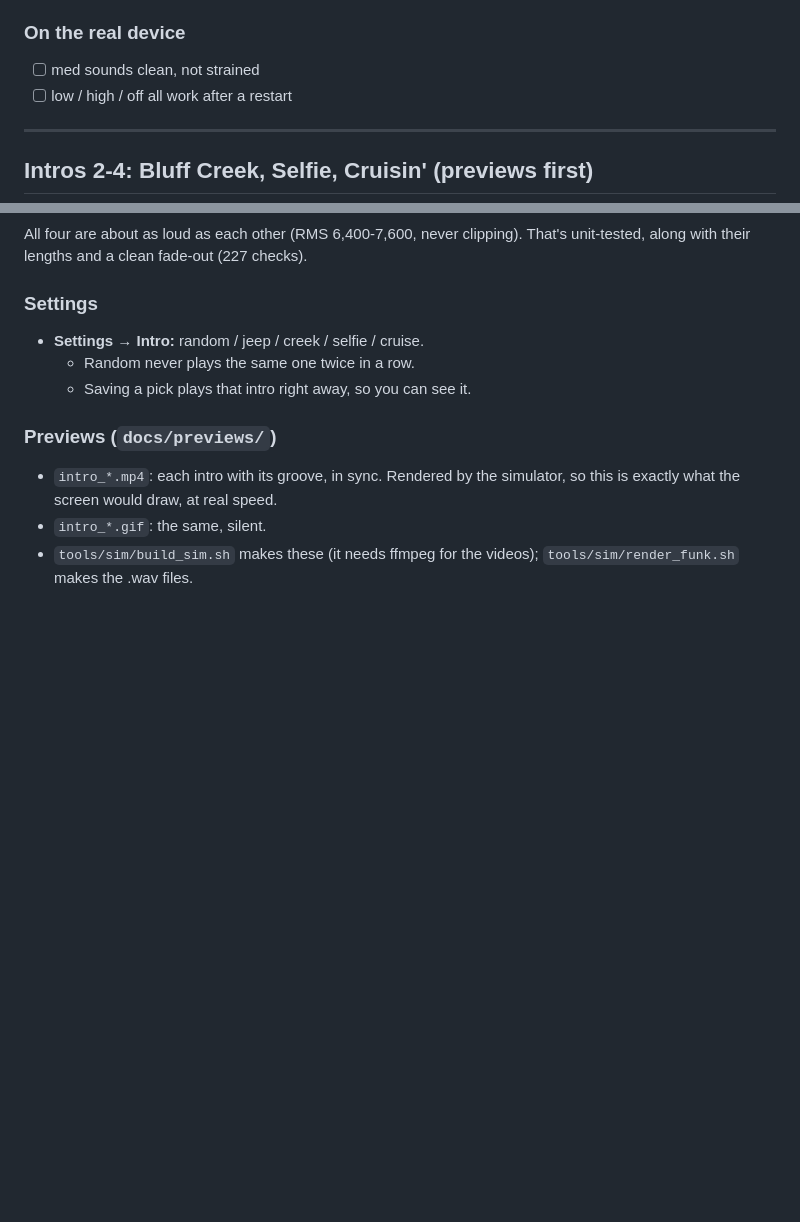
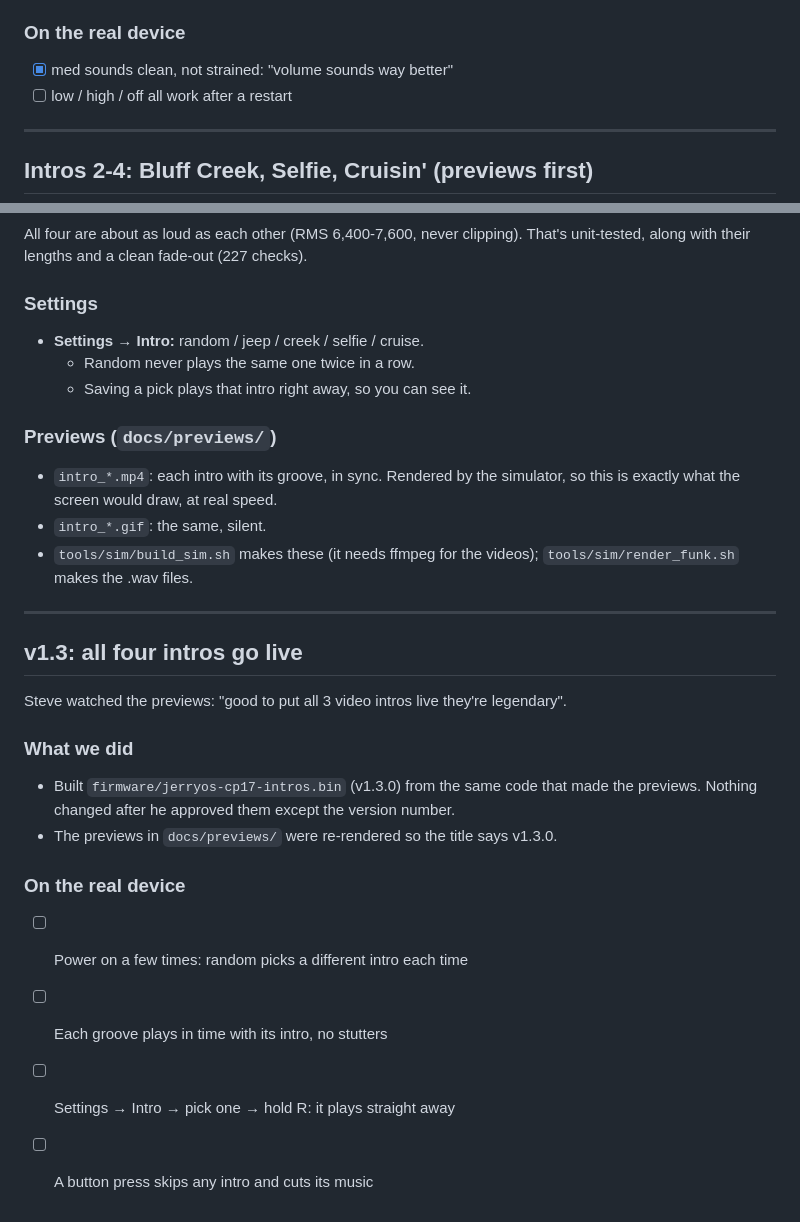
Before and after one commit to obey-the-claw/JerryOS, a Markdown page: BUILDLOG.md, 2 parts joined by grey strips. Drawn GitHub-style; blank space fills up the shorter version.

```diff
--- a/BUILDLOG.md
+++ b/BUILDLOG.md
@@ -838,7 +838,7 @@ nice and not sound so strained."
 
 ### On the real device
 
-- [ ] med sounds clean, not strained
+- [x] med sounds clean, not strained: "volume sounds way better"
 - [ ] low / high / off all work after a restart
 
 ---
@@ -912,3 +912,24 @@ fade-out (227 checks).
 - `intro_*.gif`: the same, silent.
 - `tools/sim/build_sim.sh` makes these (it needs ffmpeg for the videos);
   `tools/sim/render_funk.sh` makes the .wav files.
+
+---
+
+## v1.3: all four intros go live
+
+Steve watched the previews: "good to put all 3 video intros live they're
+legendary".
+
+### What we did
+
+- Built `firmware/jerryos-cp17-intros.bin` (v1.3.0) from the same code that
+  made the previews. Nothing changed after he approved them except the
+  version number.
+- The previews in `docs/previews/` were re-rendered so the title says v1.3.0.
+
+### On the real device
+
+- [ ] Power on a few times: random picks a different intro each time
+- [ ] Each groove plays in time with its intro, no stutters
+- [ ] Settings → Intro → pick one → hold R: it plays straight away
+- [ ] A button press skips any intro and cuts its music
```
Also changed, not shown: README.md (+2 -2 lines), docs/img/intro.gif, docs/previews/intro_bluff_creek.gif, docs/previews/intro_cruisin.gif, docs/previews/intro_jeep_jam.gif, docs/previews/intro_selfie.gif, 7 other files.
